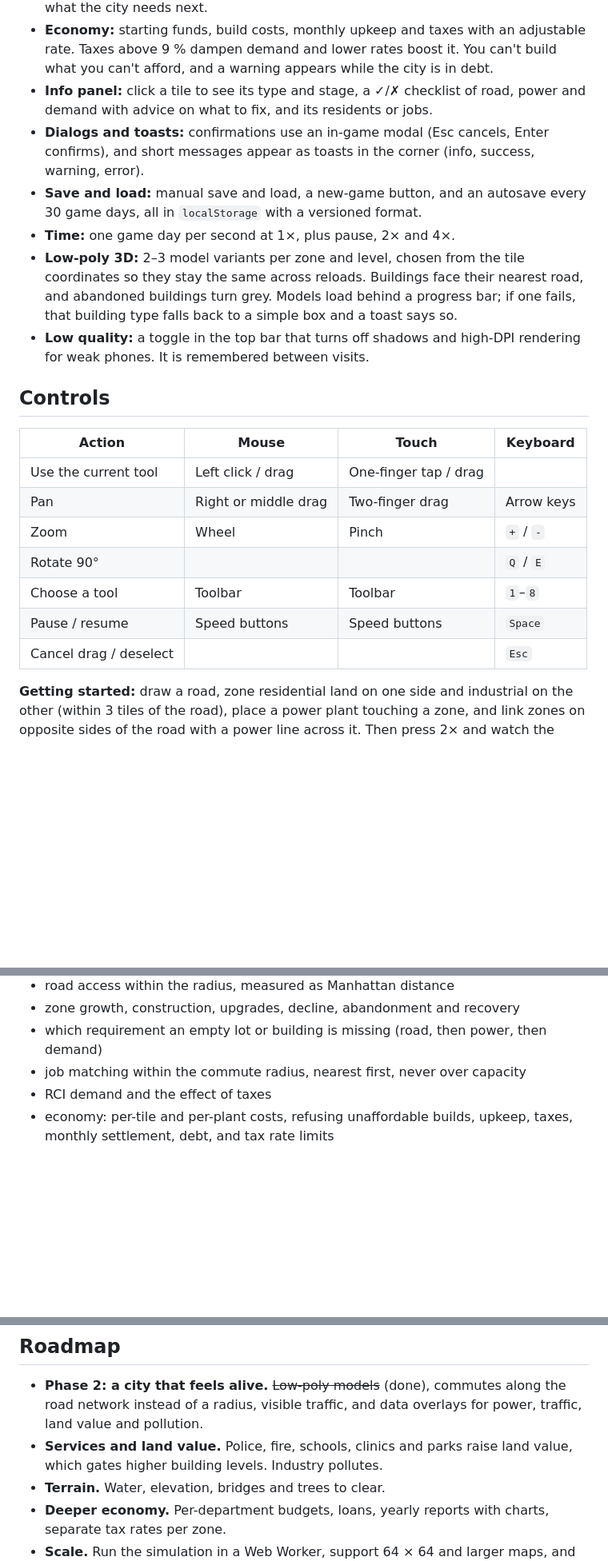
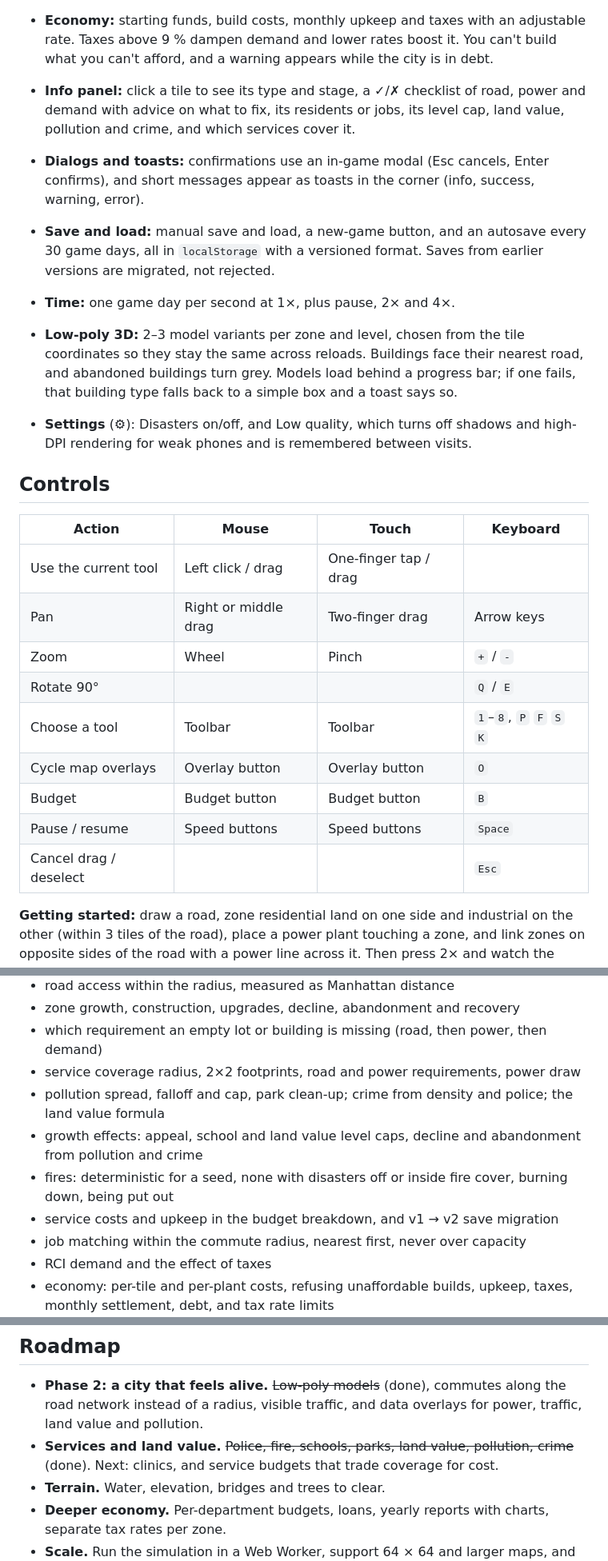
Before and after one commit to ElFarisssaid19/small-city, a Markdown page: README.md, 3 parts joined by grey strips. Shown at 80% size. Drawn GitHub-style; blank space fills up the shorter version.

```diff
--- a/README.md
+++ b/README.md
@@ -31,30 +57,34 @@ factories, roads and power poles.
   Taxes above 9 % dampen demand and lower rates boost it. You can't build what you can't afford,
   and a warning appears while the city is in debt.
 - **Info panel:** click a tile to see its type and stage, a ✓/✗ checklist of road, power and
-  demand with advice on what to fix, and its residents or jobs.
+  demand with advice on what to fix, its residents or jobs, its level cap, land value, pollution
+  and crime, and which services cover it.
 - **Dialogs and toasts:** confirmations use an in-game modal (Esc cancels, Enter confirms), and
   short messages appear as toasts in the corner (info, success, warning, error).
 - **Save and load:** manual save and load, a new-game button, and an autosave every 30 game days,
-  all in `localStorage` with a versioned format.
+  all in `localStorage` with a versioned format. Saves from earlier versions are migrated, not
+  rejected.
 - **Time:** one game day per second at 1×, plus pause, 2× and 4×.
 - **Low-poly 3D:** 2–3 model variants per zone and level, chosen from the tile coordinates so they
   stay the same across reloads. Buildings face their nearest road, and abandoned buildings turn
   grey. Models load behind a progress bar; if one fails, that building type falls back to a simple
   box and a toast says so.
-- **Low quality:** a toggle in the top bar that turns off shadows and high-DPI rendering for weak
-  phones. It is remembered between visits.
+- **Settings** (⚙): Disasters on/off, and Low quality, which turns off shadows and high-DPI
+  rendering for weak phones and is remembered between visits.
 
 ## Controls
 
-| Action                 | Mouse                | Touch                 | Keyboard   |
-| ---------------------- | -------------------- | --------------------- | ---------- |
-| Use the current tool   | Left click / drag    | One-finger tap / drag |            |
-| Pan                    | Right or middle drag | Two-finger drag       | Arrow keys |
-| Zoom                   | Wheel                | Pinch                 | `+` / `-`  |
-| Rotate 90°             |                      |                       | `Q` / `E`  |
-| Choose a tool          | Toolbar              | Toolbar               | `1`–`8`    |
-| Pause / resume         | Speed buttons        | Speed buttons         | `Space`    |
-| Cancel drag / deselect |                      |                       | `Esc`      |
+| Action                 | Mouse                | Touch                 | Keyboard                 |
+| ---------------------- | -------------------- | --------------------- | ------------------------ |
+| Use the current tool   | Left click / drag    | One-finger tap / drag |                          |
+| Pan                    | Right or middle drag | Two-finger drag       | Arrow keys               |
+| Zoom                   | Wheel                | Pinch                 | `+` / `-`                |
+| Rotate 90°             |                      |                       | `Q` / `E`                |
+| Choose a tool          | Toolbar              | Toolbar               | `1`–`8`, `P` `F` `S` `K` |
+| Cycle map overlays     | Overlay button       | Overlay button        | `O`                      |
+| Budget                 | Budget button        | Budget button         | `B`                      |
+| Pause / resume         | Speed buttons        | Speed buttons         | `Space`                  |
+| Cancel drag / deselect |                      |                       | `Esc`                    |
 
 **Getting started:** draw a road, zone residential land on one side and industrial on the other
 (within 3 tiles of the road), place a power plant touching a zone, and link zones on opposite sides
@@ -125,6 +155,14 @@ The suite covers the rules of the simulation:
 - road access within the radius, measured as Manhattan distance
 - zone growth, construction, upgrades, decline, abandonment and recovery
 - which requirement an empty lot or building is missing (road, then power, then demand)
+- service coverage radius, 2×2 footprints, road and power requirements, power draw
+- pollution spread, falloff and cap, park clean-up; crime from density and police; the land value
+  formula
+- growth effects: appeal, school and land value level caps, decline and abandonment from pollution
+  and crime
+- fires: deterministic for a seed, none with disasters off or inside fire cover, burning down,
+  being put out
+- service costs and upkeep in the budget breakdown, and v1 → v2 save migration
 - job matching within the commute radius, nearest first, never over capacity
 - RCI demand and the effect of taxes
 - economy: per-tile and per-plant costs, refusing unaffordable builds, upkeep, taxes, monthly
@@ -150,8 +188,8 @@ match.
 - **Phase 2: a city that feels alive.** ~~Low-poly models~~ (done), commutes along the road
   network instead of a radius, visible traffic, and data overlays for power, traffic, land value
   and pollution.
-- **Services and land value.** Police, fire, schools, clinics and parks raise land value, which
-  gates higher building levels. Industry pollutes.
+- **Services and land value.** ~~Police, fire, schools, parks, land value, pollution, crime~~
+  (done). Next: clinics, and service budgets that trade coverage for cost.
 - **Terrain.** Water, elevation, bridges and trees to clear.
 - **Deeper economy.** Per-department budgets, loans, yearly reports with charts, separate tax rates
   per zone.
```
Also changed, not shown: other parts of README.md (+29 -3 lines).
